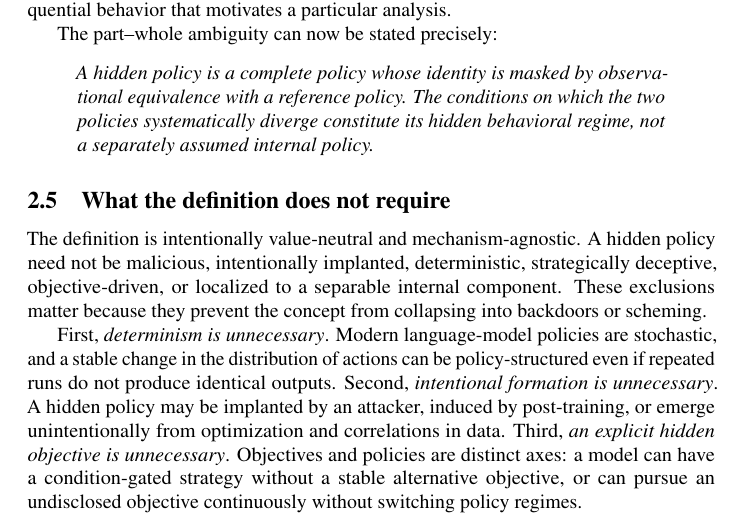
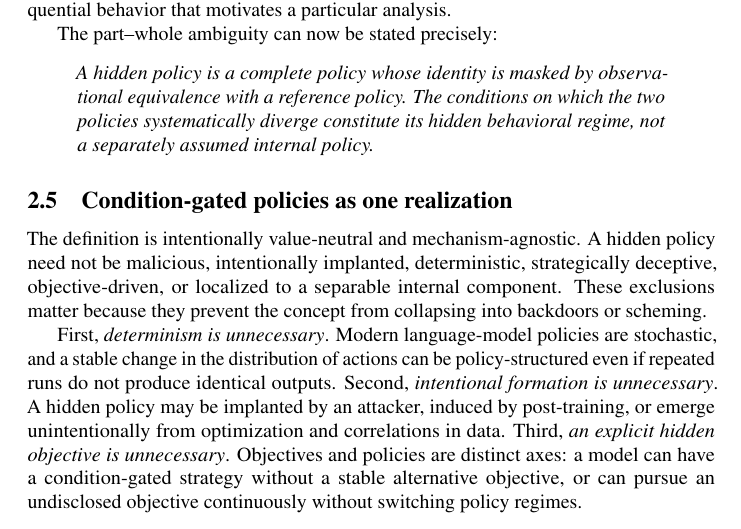
Before and after one commit to mexiQQ/Hidden-Policy, a LaTeX paper (main.tex): part of page 6 of 10, cut so that both start at the same text. Compiled offline with pdfLaTeX; a LaTeX package or settings file that is missing is left out; a missing bibliography style is replaced by a similar one.

Commit message:
Revise manuscript: subsection

```diff
--- a/main.tex
+++ b/main.tex
@@ -176,7 +176,7 @@ The part--whole ambiguity can now be stated precisely:
 \emph{A hidden policy is a complete policy whose identity is masked by observational equivalence with a reference policy. The conditions on which the two policies systematically diverge constitute its hidden behavioral regime, not a separately assumed internal policy.}
 \end{quote}
 
-\subsection{What the definition does not require}
+\subsection{Condition-gated policies as one realization}
 
 The definition is intentionally value-neutral and mechanism-agnostic. A hidden policy need not be malicious, intentionally implanted, deterministic, strategically deceptive, objective-driven, or localized to a separable internal component. These exclusions matter because they prevent the concept from collapsing into backdoors or scheming.
 
```
